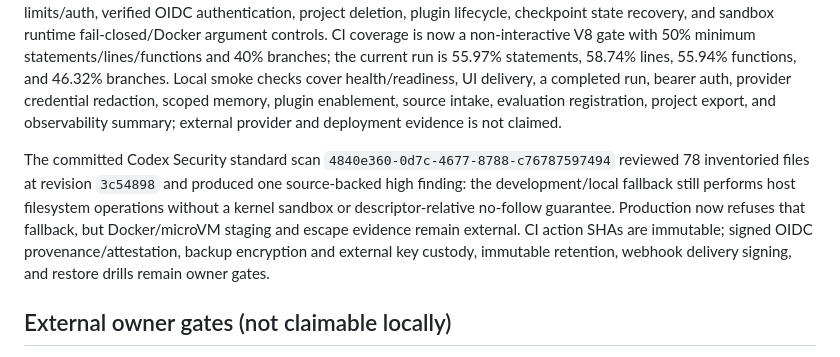
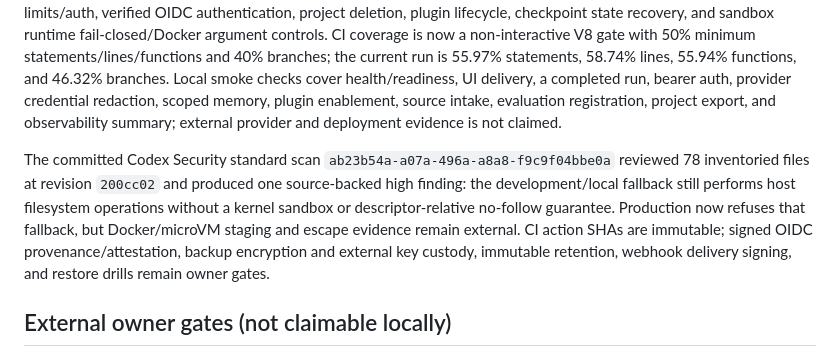
Before and after one commit to Shine0078/bot-buffet, a Markdown page: docs/status.md, the part around the change. Drawn GitHub-style.

Commit message:
Record SARIF security review

```diff
--- a/docs/status.md
+++ b/docs/status.md
@@ -31,7 +31,7 @@ Updated 2026-08-21. This is the source of truth for implementation evidence.
 
 Run `npm run verify` for typecheck, tests, and build. Run `npm run audit`, `npm run security:scan`, and `npm run sbom` before release. The 37-test suite exercises redaction, path traversal, shell controls, endpoint SSRF/TLS checks, pinned provider egress, encrypted credential persistence and production key validation, random development vault-key persistence, context compaction/citations, audit integrity/CAS, locks, idempotency claims and API replay, offline/private routing, native provider adapter selection, local runtime discovery coverage, tool contracts and timeout caps, API limits/auth, verified OIDC authentication, project deletion, plugin lifecycle, checkpoint state recovery, and sandbox runtime fail-closed/Docker argument controls. CI coverage is now a non-interactive V8 gate with 50% minimum statements/lines/functions and 40% branches; the current run is 55.97% statements, 58.74% lines, 55.94% functions, and 46.32% branches. Local smoke checks cover health/readiness, UI delivery, a completed run, bearer auth, provider credential redaction, scoped memory, plugin enablement, source intake, evaluation registration, project export, and observability summary; external provider and deployment evidence is not claimed.
 
-The committed Codex Security standard scan `4840e360-0d7c-4677-8788-c76787597494` reviewed 78 inventoried files at revision `3c54898` and produced one source-backed high finding: the development/local fallback still performs host filesystem operations without a kernel sandbox or descriptor-relative no-follow guarantee. Production now refuses that fallback, but Docker/microVM staging and escape evidence remain external. CI action SHAs are immutable; signed OIDC provenance/attestation, backup encryption and external key custody, immutable retention, webhook delivery signing, and restore drills remain owner gates.
+The committed Codex Security standard scan `ab23b54a-a07a-496a-a8a8-f9c9f04bbe0a` reviewed 78 inventoried files at revision `200cc02` and produced one source-backed high finding: the development/local fallback still performs host filesystem operations without a kernel sandbox or descriptor-relative no-follow guarantee. Production now refuses that fallback, but Docker/microVM staging and escape evidence remain external. CI action SHAs are immutable; signed OIDC provenance/attestation, backup encryption and external key custody, immutable retention, webhook delivery signing, and restore drills remain owner gates.
 
 ## External owner gates (not claimable locally)
 
```
